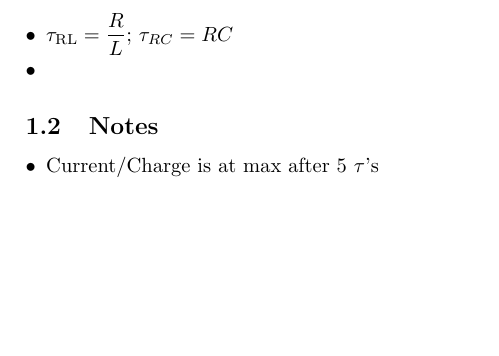
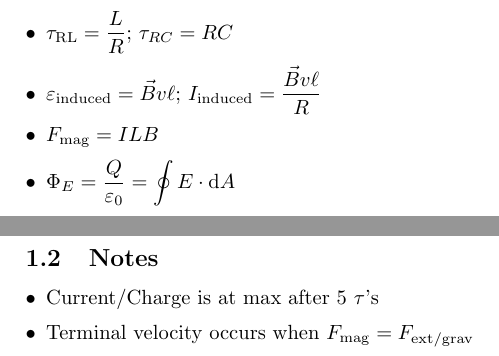
Before and after one commit to zbaylin/ap-physics-c, a LaTeX document (calculator-formulae.tex): part of the page before the commit and two parts of pages 1 and 2 of 2 after it, the two joined at a grey line, cut so that both start at the same text, the shorter picture padded with empty space. Compiled offline with pdfLaTeX.

Commit message:
added more formulae

```diff
--- a/calculator-formulae.tex
+++ b/calculator-formulae.tex
@@ -1,5 +1,5 @@
 \documentclass{article}
-\usepackage[paperwidth=5in,paperheight=5in,margin=.2in]{geometry}
+\usepackage[paperwidth=320px,paperheight=240px,margin=.2in]{geometry}
 \usepackage{amsmath}
 \usepackage{physics}
 \usepackage{enumitem}
@@ -13,11 +13,14 @@
   \begin{itemize}
     \item $E_x=\int\frac{1}{4\pi\varepsilon_0}\frac{1}{r^2}\dd q = \int \frac{1}{4\pi\varepsilon_0}\frac{\lambda}{r^2}\dd r$
     \item $i=I(1-e^{-\tau/t})$
-    \item $\tau_{\mathrm{RL}}=\frac{R}{L}$; $\tau_{RC}=RC$
-    \item
+    \item $\tau_{\mathrm{RL}}=\frac{L}{R}$; $\tau_{RC}=RC$
+    \item $\varepsilon_{\mathrm{induced}}=\vec{B}v\ell$; $I_{\mathrm{induced}}=\frac{\vec{B}v\ell}{R}$
+    \item $F_{\mathrm{mag}}=ILB$
+    \item $\Phi_E=\frac{Q}{\varepsilon_0}=\oint E\cdot\dd A$
   \end{itemize}
   \subsection{Notes}
   \begin{itemize}
     \item Current/Charge is at max after 5 $\tau$'s
+    \item Terminal velocity occurs when $F_{\mathrm{mag}}=F_{\mathrm{ext/grav}}$
   \end{itemize}
 \end{document}
```
Also changed, not shown: calculator-formulae.pdf.
